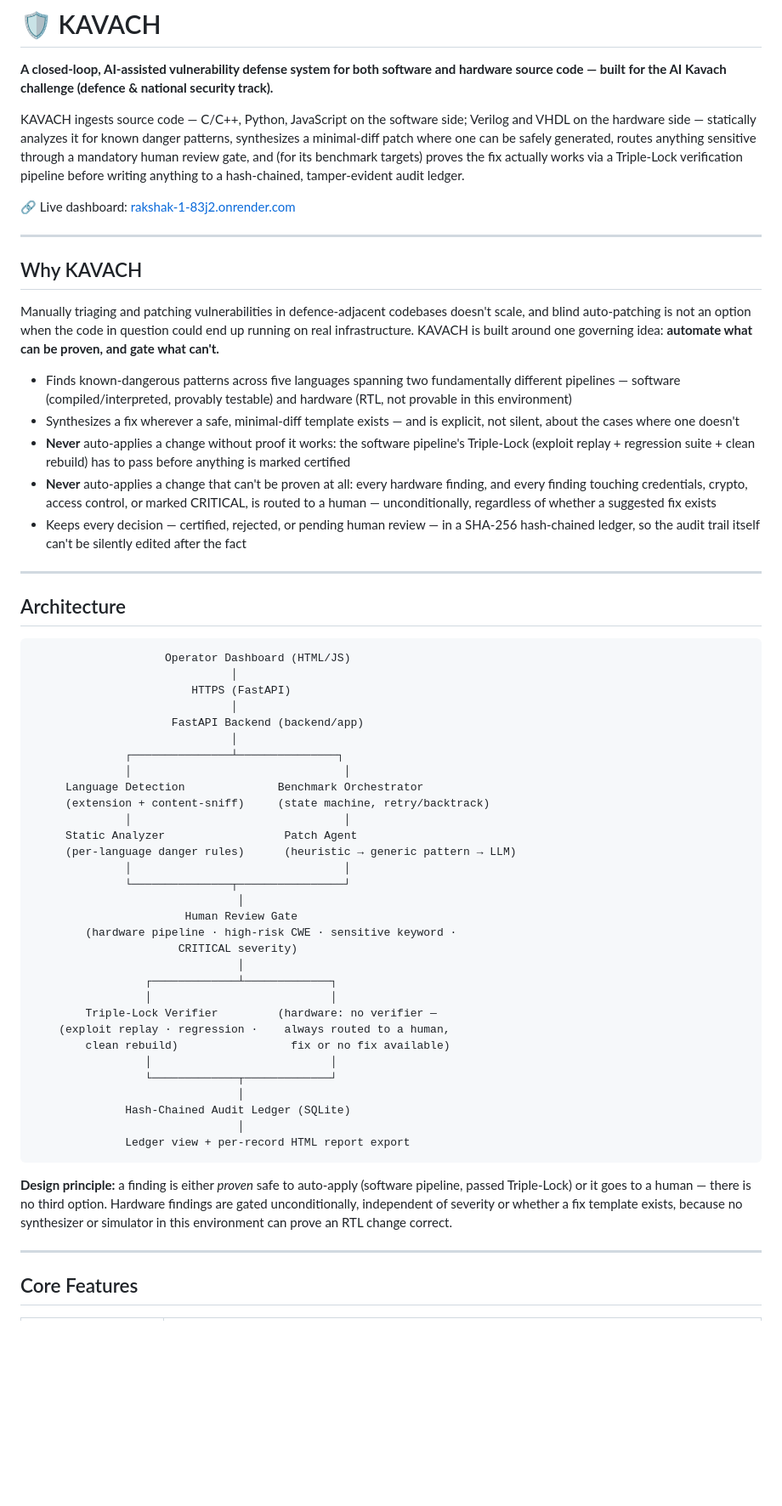
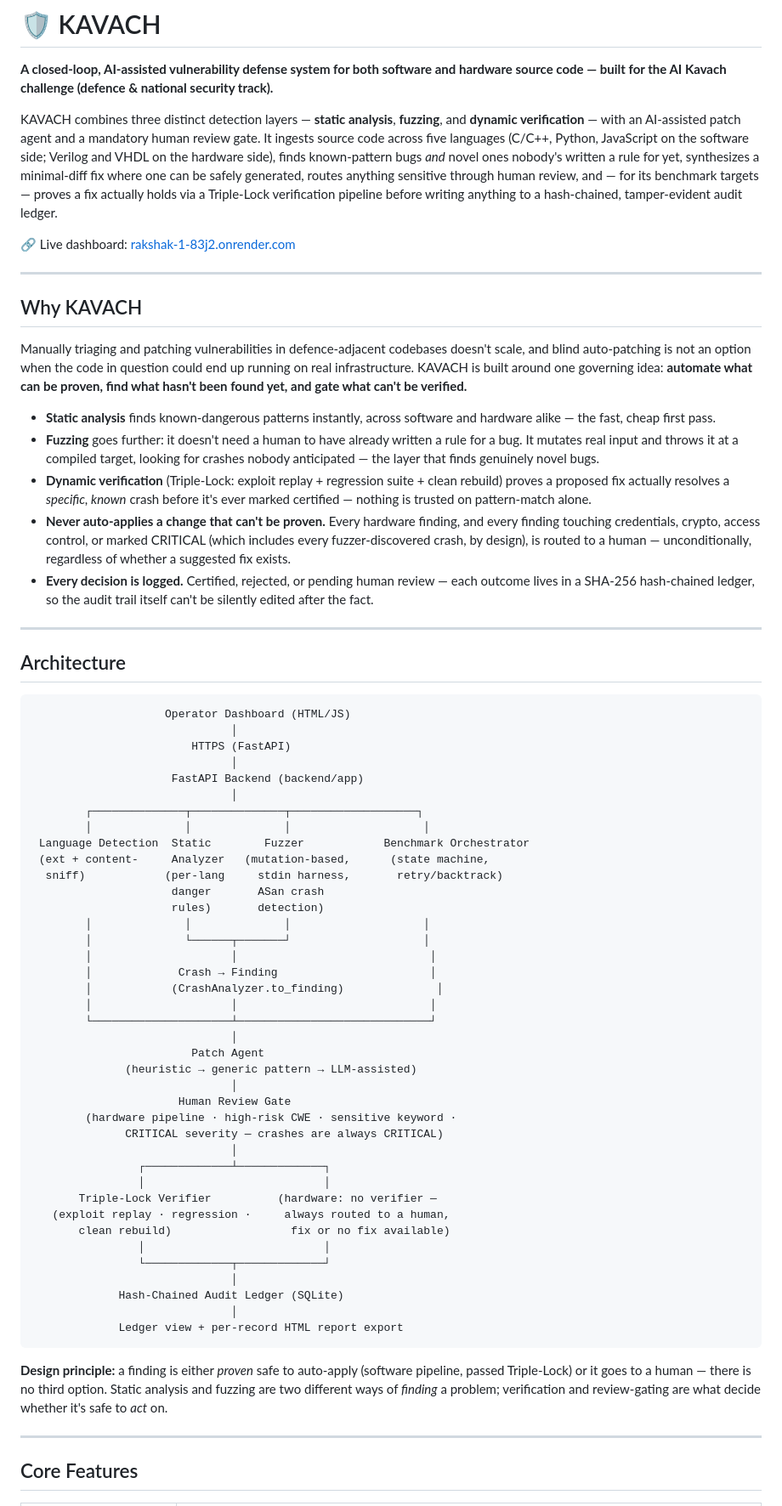
Before and after one commit to dixha171/Rakshak, a Markdown page: README.md, the part around one of its changes. Shown at 85% size. Drawn GitHub-style; blank space fills up the shorter version.

````diff
--- a/README.md
+++ b/README.md
@@ -2,7 +2,7 @@
 
 **A closed-loop, AI-assisted vulnerability defense system for both software and hardware source code — built for the AI Kavach challenge (defence & national security track).**
 
-KAVACH ingests source code — C/C++, Python, JavaScript on the software side; Verilog and VHDL on the hardware side — statically analyzes it for known danger patterns, synthesizes a minimal-diff patch where one can be safely generated, routes anything sensitive through a mandatory human review gate, and (for its benchmark targets) proves the fix actually works via a Triple-Lock verification pipeline before writing anything to a hash-chained, tamper-evident audit ledger.
+KAVACH combines three distinct detection layers — **static analysis**, **fuzzing**, and **dynamic verification** — with an AI-assisted patch agent and a mandatory human review gate. It ingests source code across five languages (C/C++, Python, JavaScript on the software side; Verilog and VHDL on the hardware side), finds known-pattern bugs *and* novel ones nobody's written a rule for yet, synthesizes a minimal-diff fix where one can be safely generated, routes anything sensitive through human review, and — for its benchmark targets — proves a fix actually holds via a Triple-Lock verification pipeline before writing anything to a hash-chained, tamper-evident audit ledger.
 
 🔗 Live dashboard: [rakshak-1-83j2.onrender.com](https://rakshak-1-83j2.onrender.com)
 
@@ -10,13 +10,13 @@ KAVACH ingests source code — C/C++, Python, JavaScript on the software side; V
 
 ## Why KAVACH
 
-Manually triaging and patching vulnerabilities in defence-adjacent codebases doesn't scale, and blind auto-patching is not an option when the code in question could end up running on real infrastructure. KAVACH is built around one governing idea: **automate what can be proven, and gate what can't.**
+Manually triaging and patching vulnerabilities in defence-adjacent codebases doesn't scale, and blind auto-patching is not an option when the code in question could end up running on real infrastructure. KAVACH is built around one governing idea: **automate what can be proven, find what hasn't been found yet, and gate what can't be verified.**
 
-- Finds known-dangerous patterns across five languages spanning two fundamentally different pipelines — software (compiled/interpreted, provably testable) and hardware (RTL, not provable in this environment)
-- Synthesizes a fix wherever a safe, minimal-diff template exists — and is explicit, not silent, about the cases where one doesn't
-- **Never** auto-applies a change without proof it works: the software pipeline's Triple-Lock (exploit replay + regression suite + clean rebuild) has to pass before anything is marked certified
-- **Never** auto-applies a change that can't be proven at all: every hardware finding, and every finding touching credentials, crypto, access control, or marked CRITICAL, is routed to a human — unconditionally, regardless of whether a suggested fix exists
-- Keeps every decision — certified, rejected, or pending human review — in a SHA-256 hash-chained ledger, so the audit trail itself can't be silently edited after the fact
+- **Static analysis** finds known-dangerous patterns instantly, across software and hardware alike — the fast, cheap first pass.
+- **Fuzzing** goes further: it doesn't need a human to have already written a rule for a bug. It mutates real input and throws it at a compiled target, looking for crashes nobody anticipated — the layer that finds genuinely novel bugs.
+- **Dynamic verification** (Triple-Lock: exploit replay + regression suite + clean rebuild) proves a proposed fix actually resolves a *specific, known* crash before it's ever marked certified — nothing is trusted on pattern-match alone.
+- **Never auto-applies a change that can't be proven.** Every hardware finding, and every finding touching credentials, crypto, access control, or marked CRITICAL (which includes every fuzzer-discovered crash, by design), is routed to a human — unconditionally, regardless of whether a suggested fix exists.
+- **Every decision is logged.** Certified, rejected, or pending human review — each outcome lives in a SHA-256 hash-chained ledger, so the audit trail itself can't be silently edited after the fact.
 
 ---
 
@@ -29,34 +29,42 @@ Manually triaging and patching vulnerabilities in defence-adjacent codebases doe
                               │
                      FastAPI Backend (backend/app)
                               │
-              ┌───────────────┴───────────────┐
-              │                                │
-     Language Detection              Benchmark Orchestrator
-     (extension + content-sniff)     (state machine, retry/backtrack)
-              │                                │
-     Static Analyzer                  Patch Agent
-     (per-language danger rules)      (heuristic → generic pattern → LLM)
-              │                                │
-              └───────────────┬────────────────┘
-                               │
-                       Human Review Gate
+        ┌──────────────┬──────────────┬───────────────────┐
+        │              │              │                    │
+ Language Detection  Static        Fuzzer            Benchmark Orchestrator
+ (ext + content-     Analyzer   (mutation-based,      (state machine,
+  sniff)            (per-lang     stdin harness,       retry/backtrack)
+                     danger       ASan crash
+                     rules)       detection)
+        │              │              │                    │
+        │              └──────┬───────┘                    │
+        │                     │                             │
+        │             Crash → Finding                       │
+        │            (CrashAnalyzer.to_finding)              │
+        │                     │                             │
+        └─────────────────────┴─────────────────────────────┘
+                              │
+                        Patch Agent
+              (heuristic → generic pattern → LLM-assisted)
+                              │
+                      Human Review Gate
         (hardware pipeline · high-risk CWE · sensitive keyword ·
-                      CRITICAL severity)
-                               │
-                 ┌─────────────┴─────────────┐
-                 │                           │
-        Triple-Lock Verifier         (hardware: no verifier —
-    (exploit replay · regression ·    always routed to a human,
-        clean rebuild)                 fix or no fix available)
-                 │                           │
-                 └─────────────┬─────────────┘
-                               │
-              Hash-Chained Audit Ledger (SQLite)
-                               │
-              Ledger view + per-record HTML report export
+              CRITICAL severity — crashes are always CRITICAL)
+                              │
+                ┌─────────────┴─────────────┐
+                │                           │
+       Triple-Lock Verifier          (hardware: no verifier —
+   (exploit replay · regression ·     always routed to a human,
+       clean rebuild)                  fix or no fix available)
+                │                           │
+                └─────────────┬─────────────┘
+                              │
+             Hash-Chained Audit Ledger (SQLite)
+                              │
+             Ledger view + per-record HTML report export
 ```
 
-**Design principle:** a finding is either *proven* safe to auto-apply (software pipeline, passed Triple-Lock) or it goes to a human — there is no third option. Hardware findings are gated unconditionally, independent of severity or whether a fix template exists, because no synthesizer or simulator in this environment can prove an RTL change correct.
+**Design principle:** a finding is either *proven* safe to auto-apply (software pipeline, passed Triple-Lock) or it goes to a human — there is no third option. Static analysis and fuzzing are two different ways of *finding* a problem; verification and review-gating are what decide whether it's safe to *act* on.
 
 ---
 
````
Also changed, not shown: other parts of README.md (+40 -19 lines).
